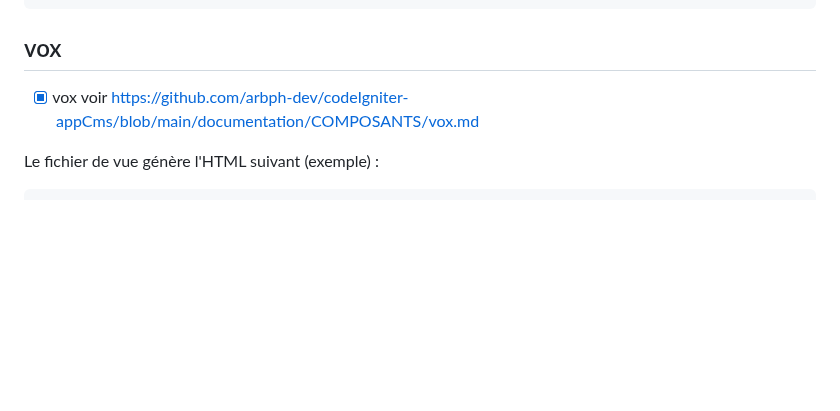
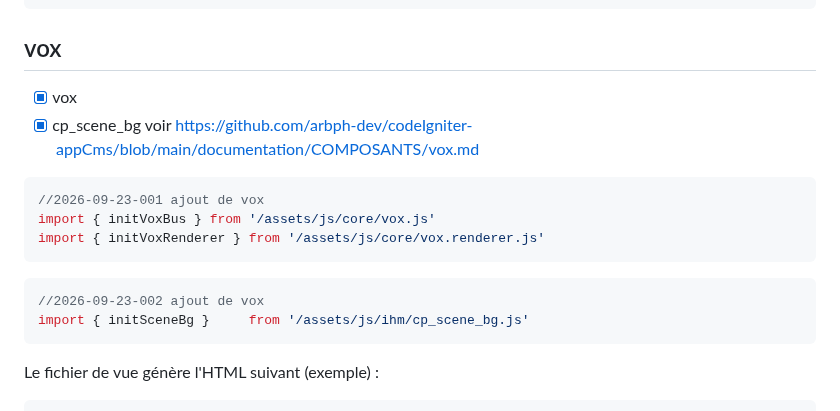
Before and after one commit to arbph-dev/codeIgniter-appCms, a Markdown page: assets/readme.md, the part around the change. GitHub-like rendering; blank space fills up the shorter version.

Commit message:
Update readme.md with vox component details
Added documentation for vox and cp_scene_bg components with import examples.

````diff
--- a/assets/readme.md
+++ b/assets/readme.md
@@ -33,7 +33,20 @@ import { initWysedit } from '/assets/js/ihm/wysedit.js'
 ```
 ## vox
 
-- [X] vox voir https://github.com/arbph-dev/codeIgniter-appCms/blob/main/documentation/COMPOSANTS/vox.md
+- [X] vox
+- [X] cp_scene_bg
+voir https://github.com/arbph-dev/codeIgniter-appCms/blob/main/documentation/COMPOSANTS/vox.md
+
+```js
+//2026-09-23-001 ajout de vox
+import { initVoxBus } from '/assets/js/core/vox.js'
+import { initVoxRenderer } from '/assets/js/core/vox.renderer.js'
+```
+
+```js
+//2026-09-23-002 ajout de vox
+import { initSceneBg }     from '/assets/js/ihm/cp_scene_bg.js'
+```
 
 Le fichier de vue génère l'HTML suivant (exemple) :
 
````
